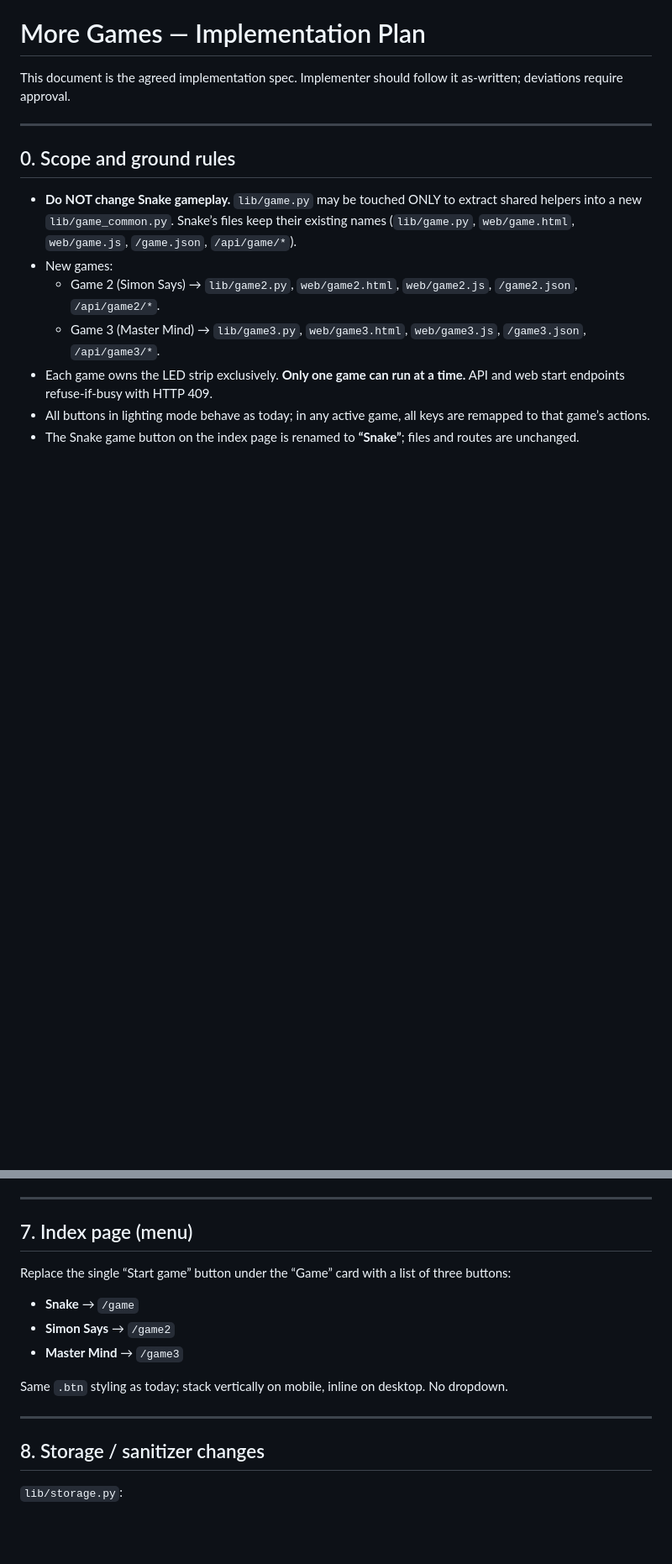
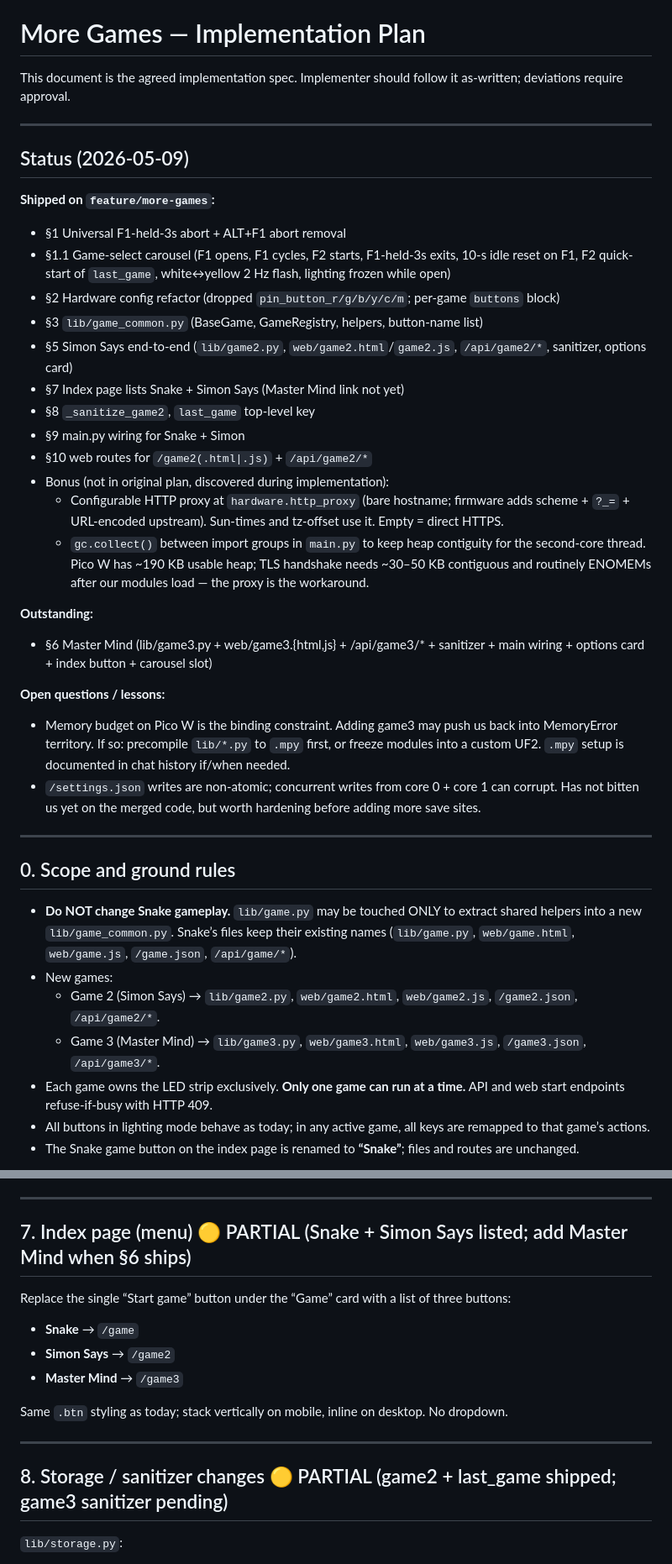
Before and after one commit to rmpel/pico2-hallway-ledstrip-firmware, a Markdown page: todo-more-games.md, 2 parts joined by grey strips. Shown at 84% size. Drawn GitHub-style; blank space fills up the shorter version.

Commit message:
Updated memory

```diff
--- a/todo-more-games.md
+++ b/todo-more-games.md
@@ -3,6 +3,31 @@ claude --resume 3d37495c-b295-46aa-9263-45a2d9a3035c
 # More Games — Implementation Plan
 
 This document is the agreed implementation spec. Implementer should follow it as-written; deviations require approval.
+
+---
+
+## Status (2026-05-09)
+
+**Shipped on `feature/more-games`:**
+- §1 Universal F1-held-3s abort + ALT+F1 abort removal
+- §1.1 Game-select carousel (F1 opens, F1 cycles, F2 starts, F1-held-3s exits, 10-s idle reset on F1, F2 quick-start of `last_game`, white↔yellow 2 Hz flash, lighting frozen while open)
+- §2 Hardware config refactor (dropped `pin_button_r/g/b/y/c/m`; per-game `buttons` block)
+- §3 `lib/game_common.py` (BaseGame, GameRegistry, helpers, button-name list)
+- §5 Simon Says end-to-end (`lib/game2.py`, `web/game2.html`/`game2.js`, `/api/game2/*`, sanitizer, options card)
+- §7 Index page lists Snake + Simon Says (Master Mind link not yet)
+- §8 `_sanitize_game2`, `last_game` top-level key
+- §9 main.py wiring for Snake + Simon
+- §10 web routes for `/game2(.html|.js)` + `/api/game2/*`
+- Bonus (not in original plan, discovered during implementation):
+  - Configurable HTTP proxy at `hardware.http_proxy` (bare hostname; firmware adds scheme + `?_=` + URL-encoded upstream). Sun-times and tz-offset use it. Empty = direct HTTPS.
+  - `gc.collect()` between import groups in `main.py` to keep heap contiguity for the second-core thread. Pico W has ~190 KB usable heap; TLS handshake needs ~30–50 KB contiguous and routinely ENOMEMs after our modules load — the proxy is the workaround.
+
+**Outstanding:**
+- §6 Master Mind (lib/game3.py + web/game3.{html,js} + /api/game3/* + sanitizer + main wiring + options card + index button + carousel slot)
+
+**Open questions / lessons:**
+- Memory budget on Pico W is the binding constraint. Adding game3 may push us back into MemoryError territory. If so: precompile `lib/*.py` to `.mpy` first, or freeze modules into a custom UF2. `.mpy` setup is documented in chat history if/when needed.
+- `/settings.json` writes are non-atomic; concurrent writes from core 0 + core 1 can corrupt. Has not bitten us yet on the merged code, but worth hardening before adding more save sites.
 
 ---
 
@@ -346,7 +372,7 @@ Per-length best (fewest guesses to win):
 
 ---
 
-## 7. Index page (menu)
+## 7. Index page (menu)  🟡 PARTIAL (Snake + Simon Says listed; add Master Mind when §6 ships)
 
 Replace the single “Start game” button under the “Game” card with a list of three buttons:
 - **Snake** → `/game`
@@ -357,7 +383,7 @@ Same `.btn` styling as today; stack vertically on mobile, inline on desktop. No
 
 ---
 
-## 8. Storage / sanitizer changes
+## 8. Storage / sanitizer changes  🟡 PARTIAL (game2 + last_game shipped; game3 sanitizer pending)
 
 `lib/storage.py`:
 - Add `_sanitize_game2(d)` and `_sanitize_game3(d)`, modeled on the existing `_sanitize_game`. Allow only known keys; clamp ranges (e.g. Master Mind length to 3–6, max_guesses ≥ 1, brightnesses to [0,1], ms values ≥ 1).
```
Also changed, not shown: other parts of todo-more-games.md (+10 -8 lines).
